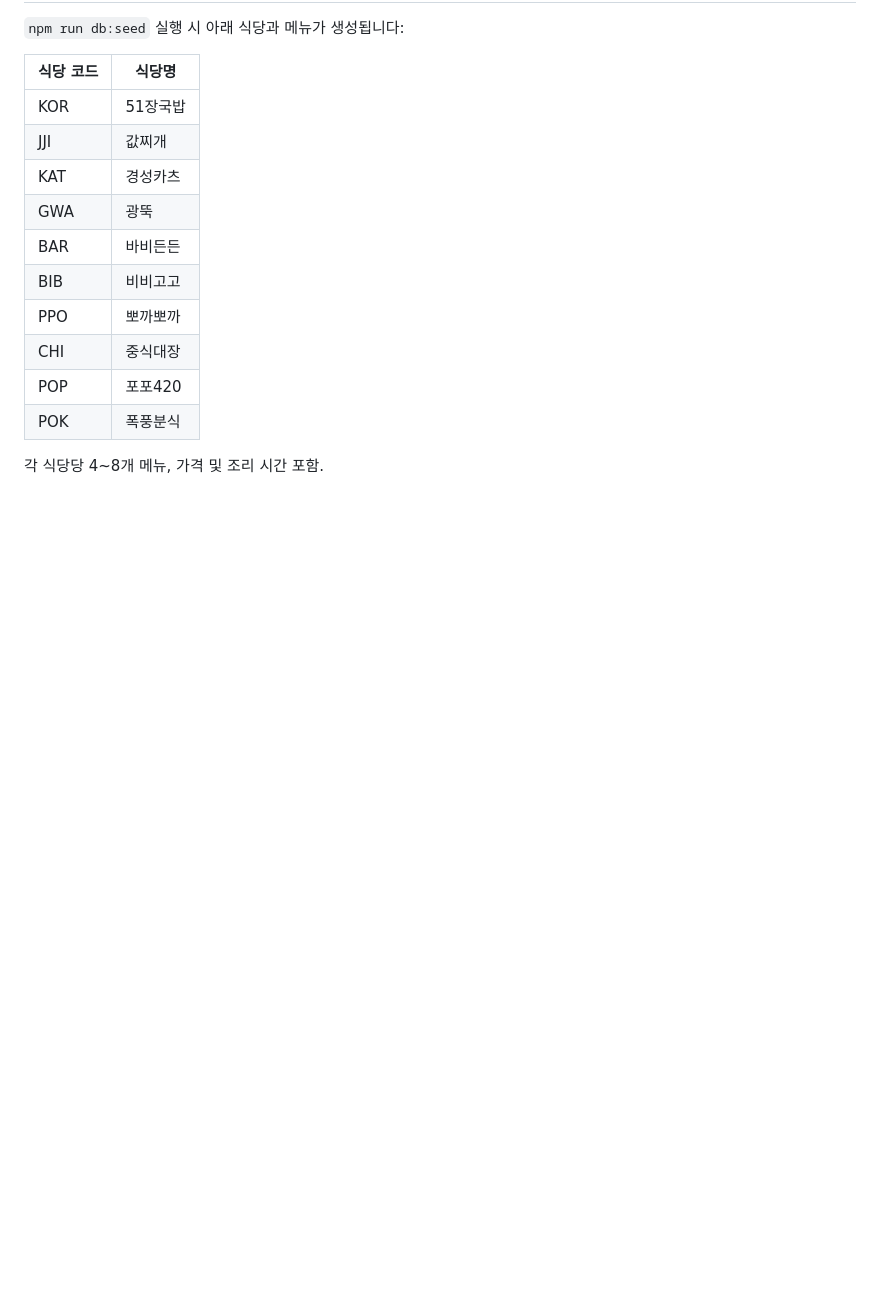
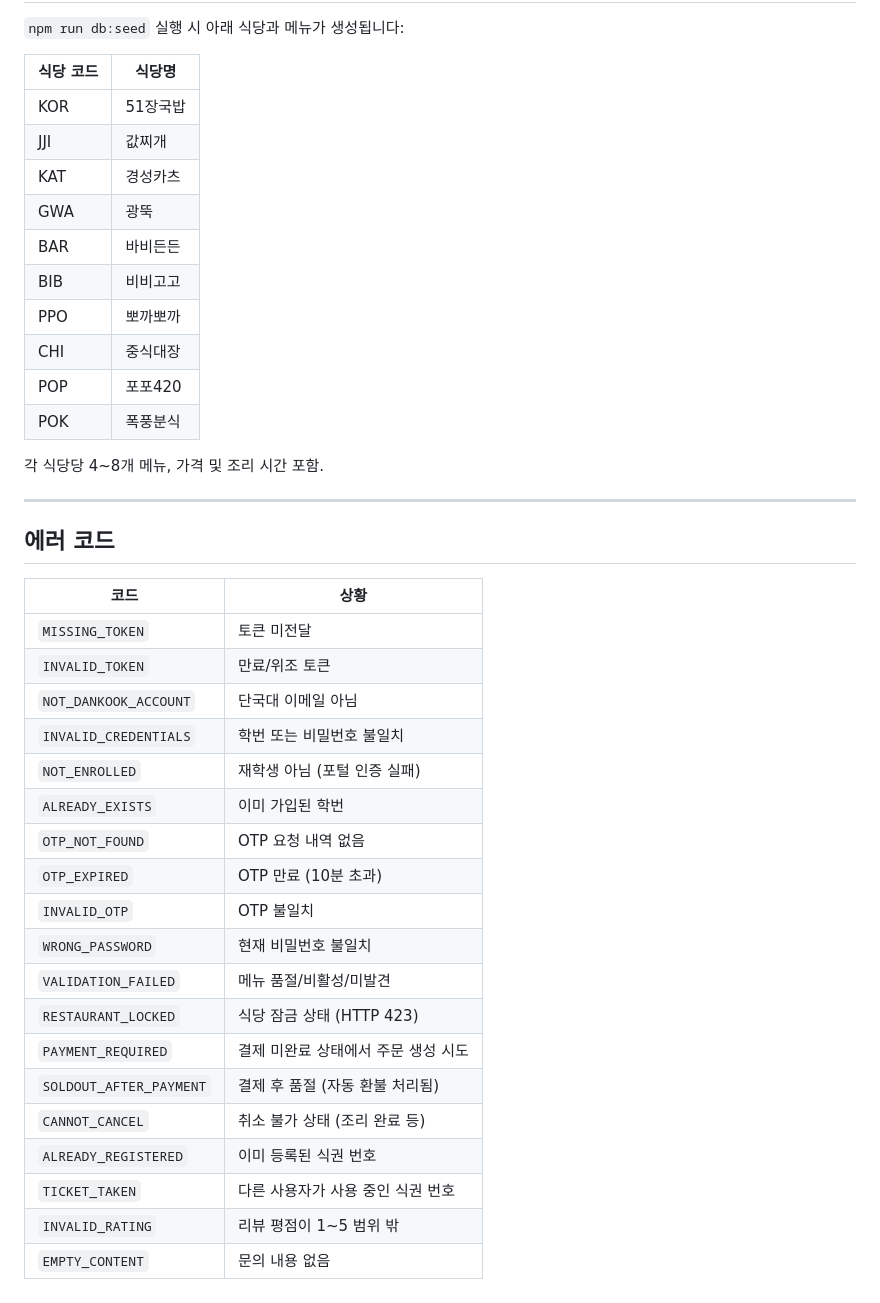
Before and after one commit to capstone2026dku/NOT, a Markdown page: BE/README.md, the part around one of its changes. Rendered like a GitHub page; blank space fills up the shorter version.

```diff
--- a/BE/README.md
+++ b/BE/README.md
@@ -351,3 +399,29 @@ flutter run --dart-define=GOOGLE_WEB_CLIENT_ID=your-web-client-id.apps.googleuse
 | POK | 폭풍분식 |
 
 각 식당당 4~8개 메뉴, 가격 및 조리 시간 포함.
+
+---
+
+## 에러 코드
+
+| 코드 | 상황 |
+|------|------|
+| `MISSING_TOKEN` | 토큰 미전달 |
+| `INVALID_TOKEN` | 만료/위조 토큰 |
+| `NOT_DANKOOK_ACCOUNT` | 단국대 이메일 아님 |
+| `INVALID_CREDENTIALS` | 학번 또는 비밀번호 불일치 |
+| `NOT_ENROLLED` | 재학생 아님 (포털 인증 실패) |
+| `ALREADY_EXISTS` | 이미 가입된 학번 |
+| `OTP_NOT_FOUND` | OTP 요청 내역 없음 |
+| `OTP_EXPIRED` | OTP 만료 (10분 초과) |
+| `INVALID_OTP` | OTP 불일치 |
+| `WRONG_PASSWORD` | 현재 비밀번호 불일치 |
+| `VALIDATION_FAILED` | 메뉴 품절/비활성/미발견 |
+| `RESTAURANT_LOCKED` | 식당 잠금 상태 (HTTP 423) |
+| `PAYMENT_REQUIRED` | 결제 미완료 상태에서 주문 생성 시도 |
+| `SOLDOUT_AFTER_PAYMENT` | 결제 후 품절 (자동 환불 처리됨) |
+| `CANNOT_CANCEL` | 취소 불가 상태 (조리 완료 등) |
+| `ALREADY_REGISTERED` | 이미 등록된 식권 번호 |
+| `TICKET_TAKEN` | 다른 사용자가 사용 중인 식권 번호 |
+| `INVALID_RATING` | 리뷰 평점이 1~5 범위 밖 |
+| `EMPTY_CONTENT` | 문의 내용 없음 |
```
Also changed, not shown: other parts of BE/README.md (+69 -21 lines).
